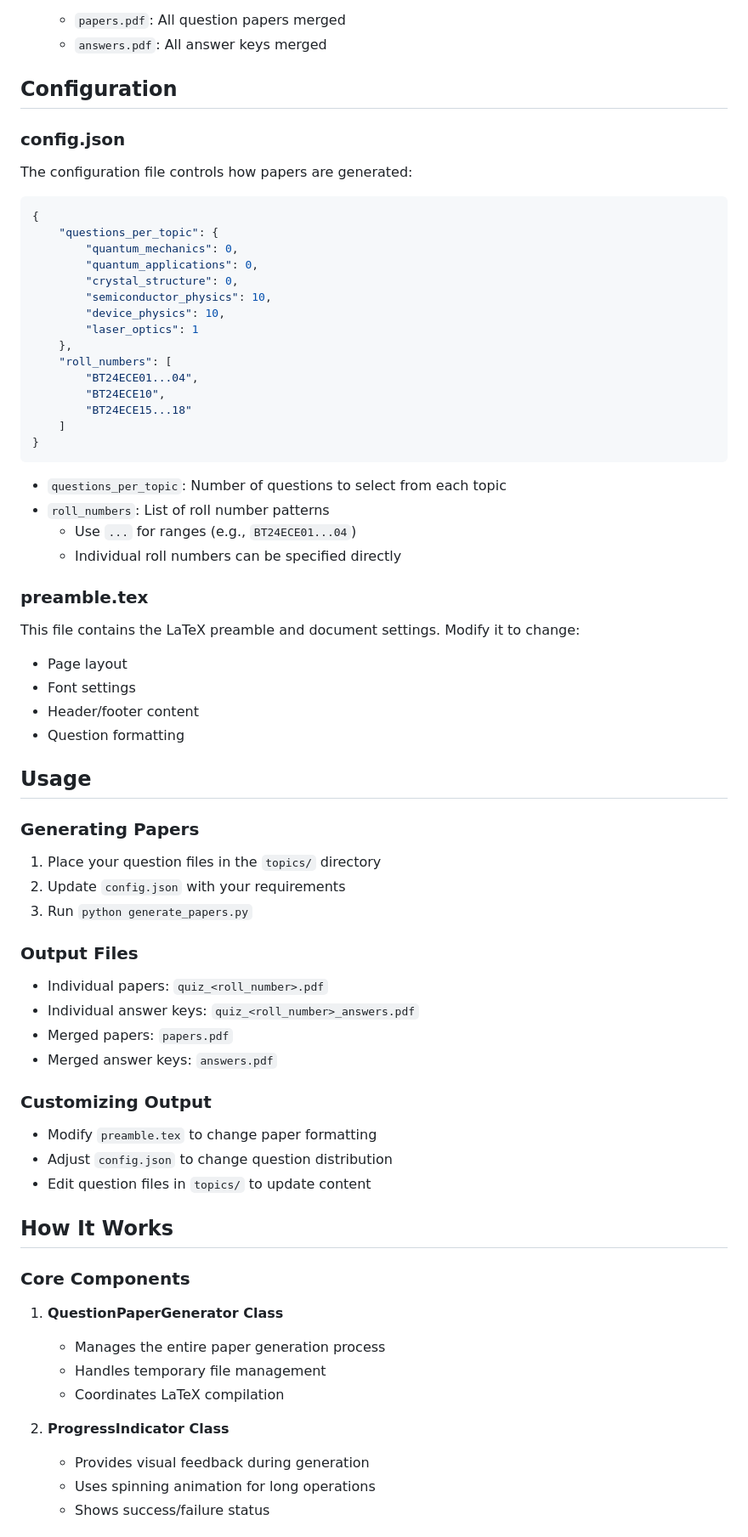
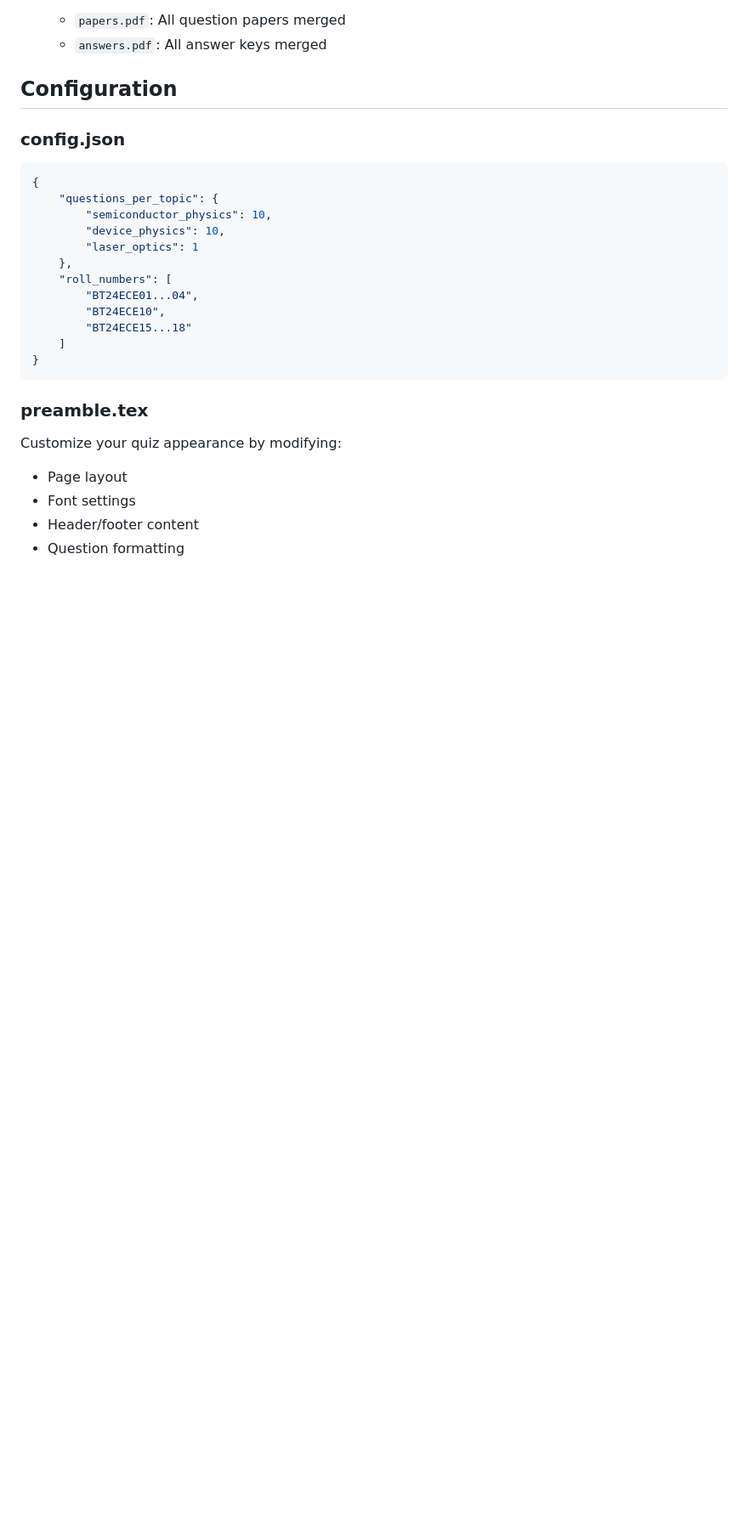
Before and after one commit to ArnabCodes/PyTeXMCQ, a Markdown page: README.md, the part around one of its changes. Shown at 85% size. Rendered like a GitHub page; blank space fills up the shorter version.

````diff
--- a/README.md
+++ b/README.md
@@ -75,14 +82,9 @@ A Python-based tool for generating randomized quiz papers and answer keys in LaT
 ## Configuration
 
 ### config.json
-The configuration file controls how papers are generated:
-
 ```json
 {
     "questions_per_topic": {
-        "quantum_mechanics": 0,
-        "quantum_applications": 0,
-        "crystal_structure": 0,
         "semiconductor_physics": 10,
         "device_physics": 10,
         "laser_optics": 1
@@ -95,47 +97,10 @@ The configuration file controls how papers are generated:
 }
 ```
 
-- `questions_per_topic`: Number of questions to select from each topic
-- `roll_numbers`: List of roll number patterns
-  - Use `...` for ranges (e.g., `BT24ECE01...04`)
-  - Individual roll numbers can be specified directly
-
 ### preamble.tex
-This file contains the LaTeX preamble and document settings. Modify it to change:
+Customize your quiz appearance by modifying:
 - Page layout
 - Font settings
 - Header/footer content
 - Question formatting
 
-## Usage
-
-### Generating Papers
-1. Place your question files in the `topics/` directory
-2. Update `config.json` with your requirements
-3. Run `python generate_papers.py`
-
-### Output Files
-- Individual papers: `quiz_<roll_number>.pdf`
-- Individual answer keys: `quiz_<roll_number>_answers.pdf`
-- Merged papers: `papers.pdf`
-- Merged answer keys: `answers.pdf`
-
-### Customizing Output
-- Modify `preamble.tex` to change paper formatting
-- Adjust `config.json` to change question distribution
-- Edit question files in `topics/` to update content
-
-## How It Works
-
-### Core Components
-
-1. **QuestionPaperGenerator Class**
-   - Manages the entire paper generation process
-   - Handles temporary file management
-   - Coordinates LaTeX compilation
-
-2. **ProgressIndicator Class**
-   - Provides visual feedback during generation
-   - Uses spinning animation for long operations
-   - Shows success/failure status
-
````
Also changed, not shown: other parts of README.md (+49 -132 lines), USER_GUIDE.md (deleted, +0 -127 lines).
